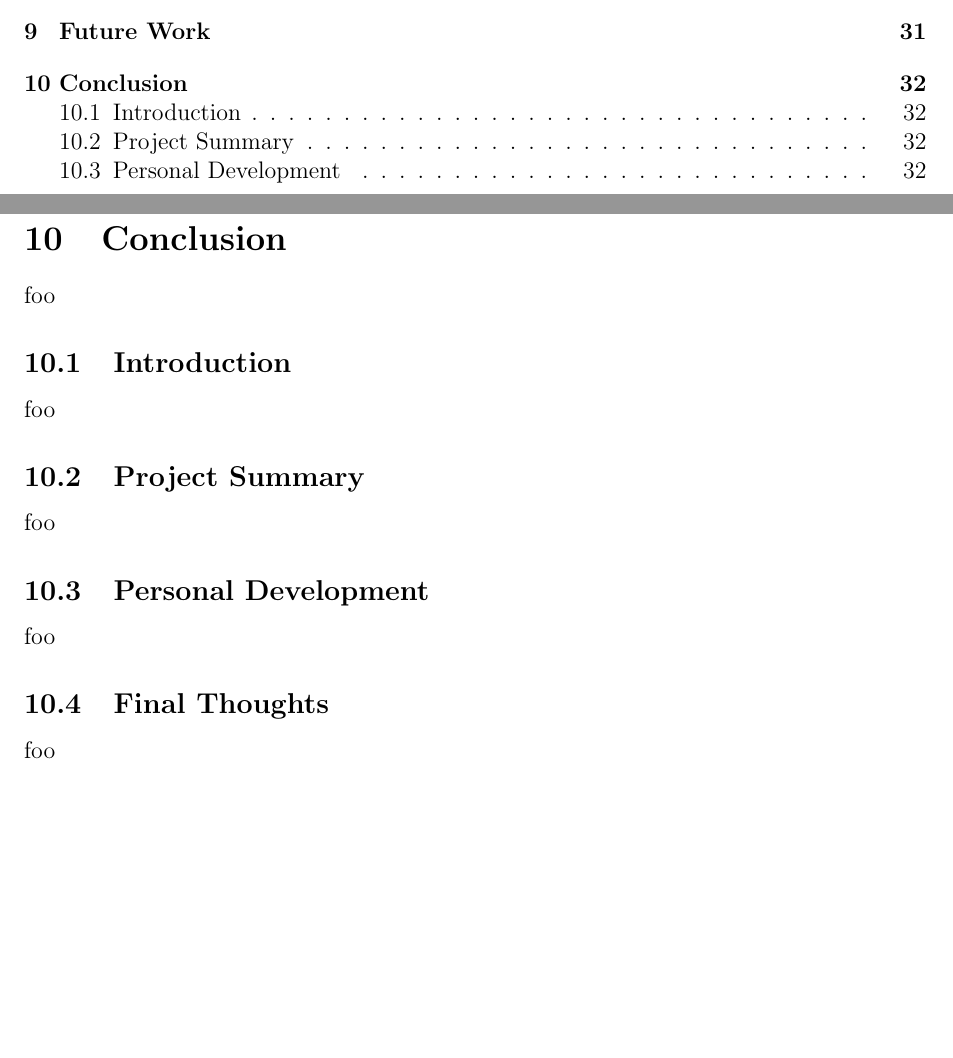
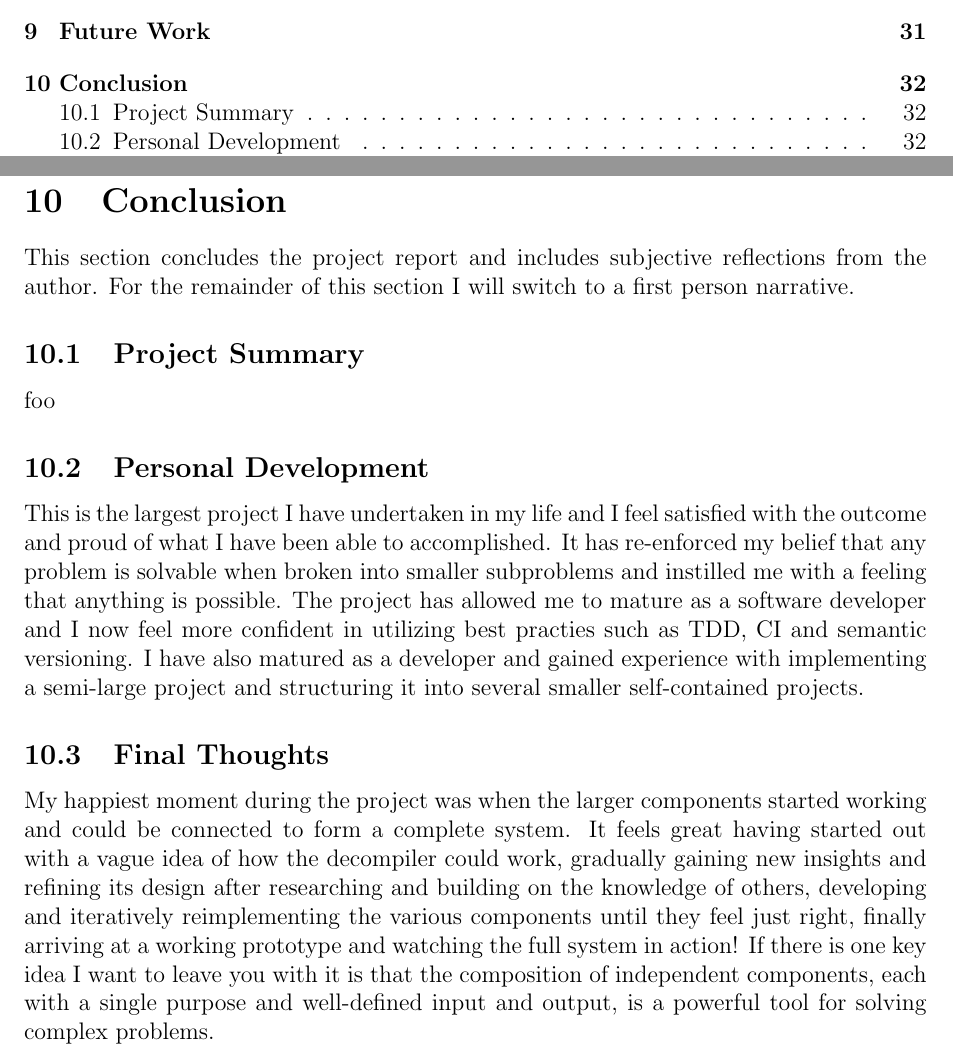
Before and after one commit to decomp/doc, a LaTeX paper (decompilation.tex): two parts of pages 3 and 32 of 34, joined at a grey line, cut so that both start at the same text, the shorter picture padded with empty space. Compiled offline with pdfLaTeX; a LaTeX package or settings file that is missing is left out.

Commit message:
report: Complete the Conclusion section and the Personal Development and Final Thoughts subsections.

```diff
--- a/decompilation.tex
+++ b/decompilation.tex
@@ -1084,13 +1086,7 @@ foo
 
 \section{Conclusion}
 
-foo
-
-% --- [ Introduction ] ---------------------------------------------------------
-
-\subsection{Introduction}
-
-foo
+This section concludes the project report and includes subjective reflections from the author. For the remainder of this section I will switch to a first person narrative.
 
 % --- [ Project Summary ] ------------------------------------------------------
 
@@ -1104,13 +1100,13 @@ foo
 
 \subsection{Personal Development}
 
-foo
+This is the largest project I have undertaken in my life and I feel satisfied with the outcome and proud of what I have been able to accomplished. It has re-enforced my belief that any problem is solvable when broken into smaller subproblems and instilled me with a feeling that anything is possible. The project has allowed me to mature as a software developer and I now feel more confident in utilizing best practies such as TDD, CI and semantic versioning. I have also matured as a developer and gained experience with implementing a semi-large project and structuring it into several smaller self-contained projects.
 
 % --- [ Final Thoughts ] -------------------------------------------------------
 
 \subsection{Final Thoughts}
 
-foo
+My happiest moment during the project was when the larger components started working and could be connected to form a complete system. It feels great having started out with a vague idea of how the decompiler could work, gradually gaining new insights and refining its design after researching and building on the knowledge of others, developing and iteratively reimplementing the various components until they feel just right, finally arriving at a working prototype and watching the full system in action! If there is one key idea I want to leave you with it is that the composition of independent components, each with a single purpose and well-defined input and output, is a powerful tool for solving complex problems.
 
 \pagebreak
 
```
Also changed, not shown: decompilation.tex (2 more changed lines).
